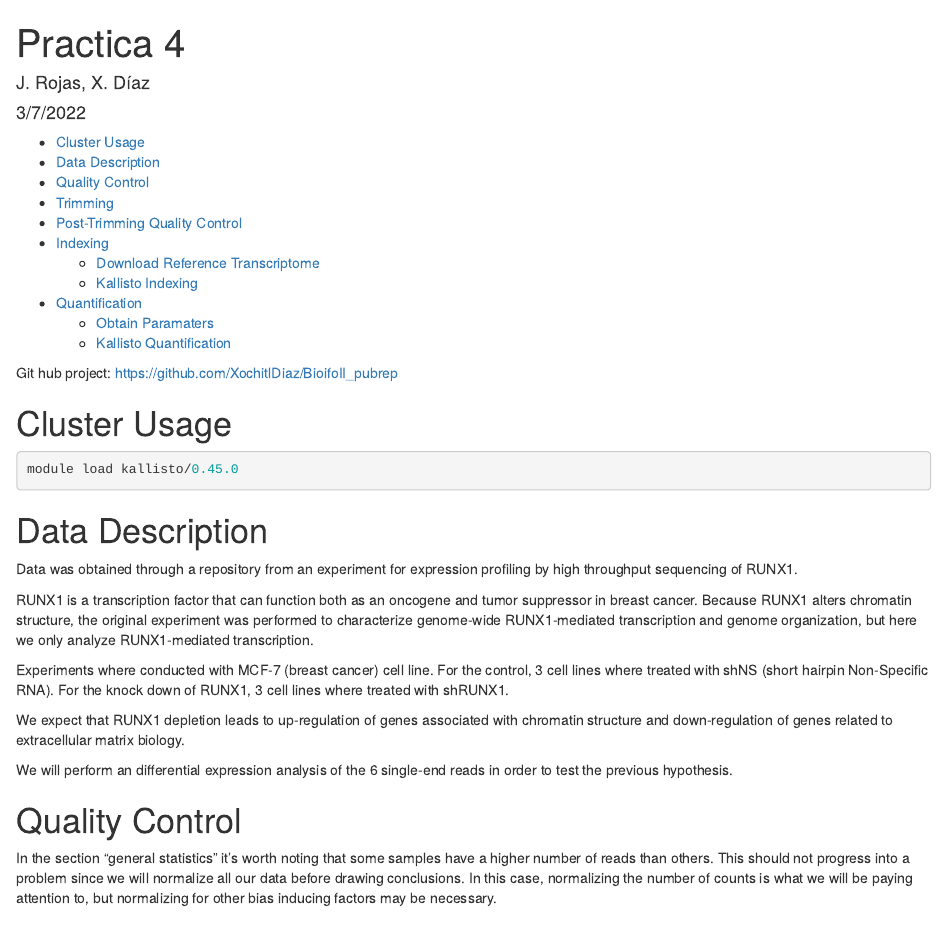
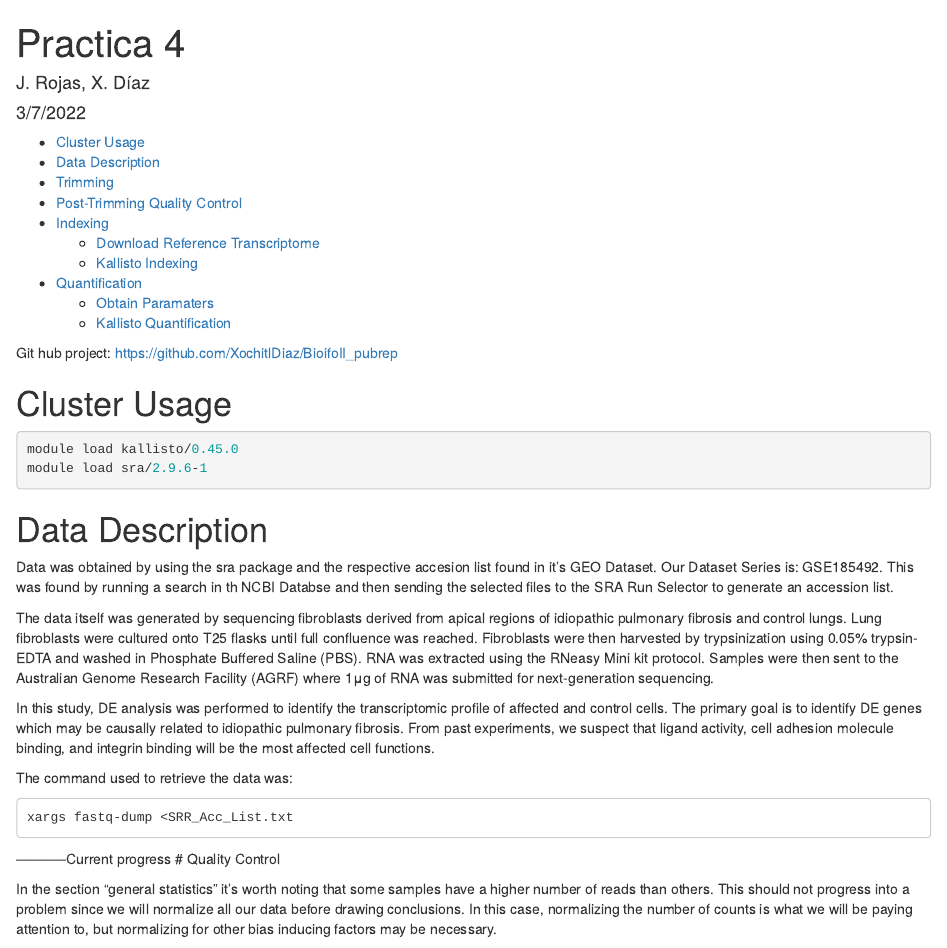
Before and after one commit to XochitlDiaz/BioinfoII_pubrep, an R Markdown document (Pr_Yalbi.Rmd): the page in a window 1100 px wide, from its top. Rendered offline with R 4.5, knitr and Pandoc, with nearby package versions.

Commit message:
Finished data description section

````diff
--- a/Pr_Yalbi.Rmd
+++ b/Pr_Yalbi.Rmd
@@ -20,31 +20,23 @@ Git hub project: <https://github.com/XochitlDiaz/BioifoII_pubrep>
 
 ```{r, eval=FALSE}
 module load kallisto/0.45.0
+module load sra/2.9.6-1
+
 ```
 
 # Data Description
 
-Data was obtained through a repository from an experiment for expression
-profiling by high throughput sequencing of RUNX1.
+Data was obtained by using the sra package and the respective accesion list found in it's GEO Dataset. Our Dataset Series is: GSE185492. This was found by running a search in th NCBI Databse and then sending the selected files to the SRA Run Selector to generate an accession list.
 
-RUNX1 is a transcription factor that can function both as an oncogene
-and tumor suppressor in breast cancer. Because RUNX1 alters chromatin
-structure, the original experiment was performed to characterize
-genome-wide RUNX1-mediated transcription and genome organization, but
-here we only analyze RUNX1-mediated transcription.
+The data itself was generated by sequencing fibroblasts derived from apical regions of idiopathic pulmonary fibrosis and control lungs. Lung fibroblasts were cultured onto T25 flasks until full confluence was reached. Fibroblasts were then harvested by trypsinization using 0.05% trypsin-EDTA and washed in Phosphate Buffered Saline (PBS). RNA was extracted using the RNeasy Mini kit protocol. Samples were then sent to the Australian Genome Research Facility (AGRF) where 1μg of RNA was submitted for next-generation sequencing.
 
-Experiments where conducted with MCF-7 (breast cancer) cell line. For
-the control, 3 cell lines where treated with shNS (short hairpin
-Non-Specific RNA). For the knock down of RUNX1, 3 cell lines where
-treated with shRUNX1.
+In this study, DE analysis was performed to identify the transcriptomic profile of affected and control cells. The primary goal is to identify DE genes which may be causally related to idiopathic pulmonary fibrosis. From past experiments, we suspect that ligand activity, cell adhesion molecule binding, and integrin binding will be the most affected cell functions.
 
-We expect that RUNX1 depletion leads to up-regulation of genes
-associated with chromatin structure and down-regulation of genes related
-to extracellular matrix biology.
+The command used to retrieve the data was:
 
-We will perform an differential expression analysis of the 6 single-end
-reads in order to test the previous hypothesis.
+    xargs fastq-dump <SRR_Acc_List.txt
 
+-----------Current progress
 # Quality Control
 
 In the section "general statistics" it's worth noting that some samples
````
